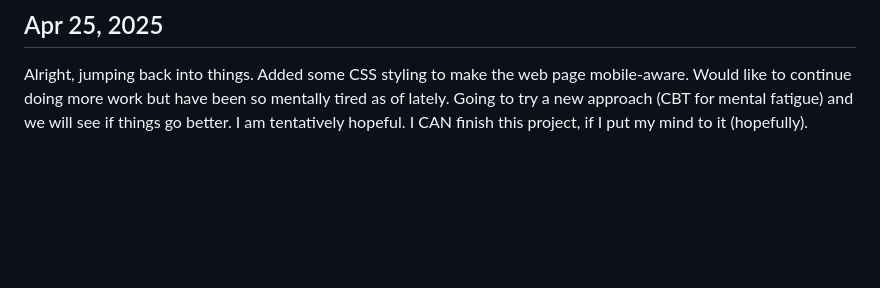
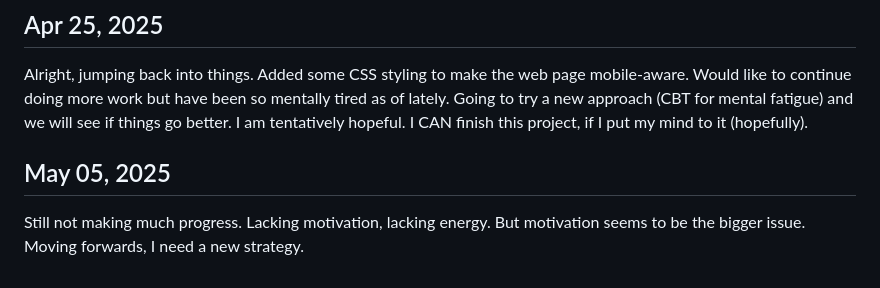
Before and after one commit to matteofilia/tessera, a Markdown page: DEV_LOG.md, the part around the change. Drawn GitHub-style; blank space fills up the shorter version.

Commit message:
Update DEV_LOG

```diff
--- a/DEV_LOG.md
+++ b/DEV_LOG.md
@@ -81,3 +81,7 @@ Have been feeling very tired this past week. Got some work done on the website,
 ## Apr 25, 2025
 
 Alright, jumping back into things. Added some CSS styling to make the web page mobile-aware. Would like to continue doing more work but have been so mentally tired as of lately. Going to try a new approach (CBT for mental fatigue) and we will see if things go better. I am tentatively hopeful. I CAN finish this project, if I put my mind to it (hopefully).
+
+## May 05, 2025
+
+Still not making much progress. Lacking motivation, lacking energy. But motivation seems to be the bigger issue. Moving forwards, I need a new strategy.
```
